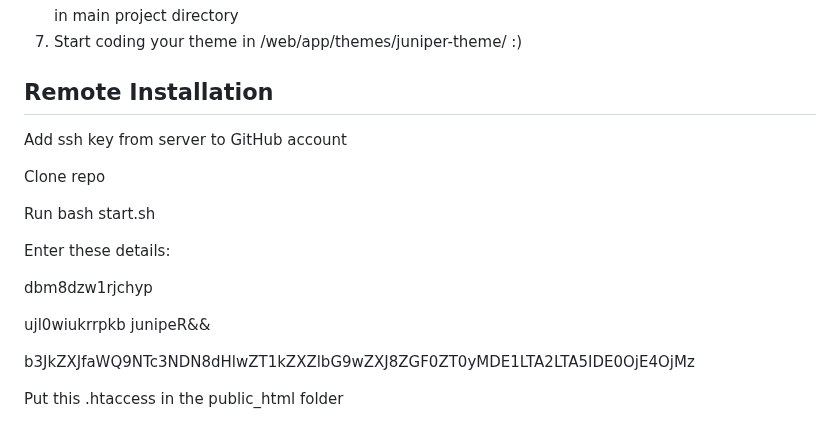
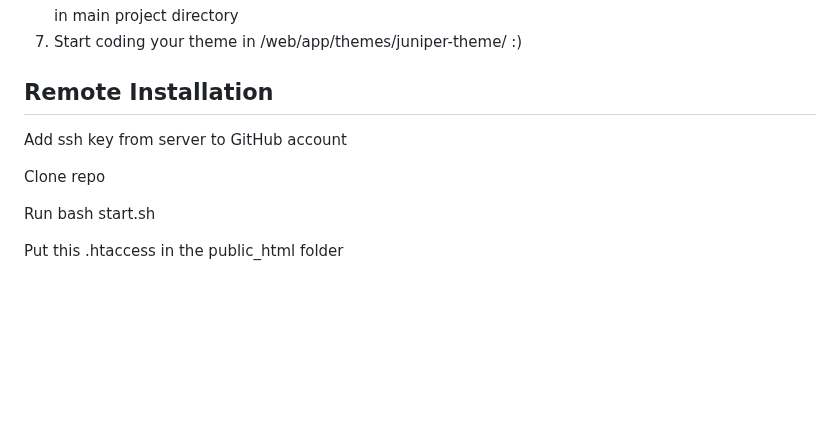
Before and after one commit to osomstudio/juniper, a Markdown page: README.md, the part around the change. Rendered like a GitHub page; blank space fills up the shorter version.

```diff
--- a/README.md
+++ b/README.md
@@ -51,22 +51,11 @@ With this approach you can create theme code with logic files separated from fro
 
 ## Remote Installation
 
-
 Add ssh key from server to GitHub account
 
 Clone repo
 
 Run bash start.sh
-
-Enter these details:
-
-dbm8dzw1rjchyp
-
-ujl0wiukrrpkb
-junipeR&&
-
-b3JkZXJfaWQ9NTc3NDN8dHlwZT1kZXZlbG9wZXJ8ZGF0ZT0yMDE1LTA2LTA5IDE0OjE4OjMz
-
 
 Put this .htaccess in the public_html folder
 
```
